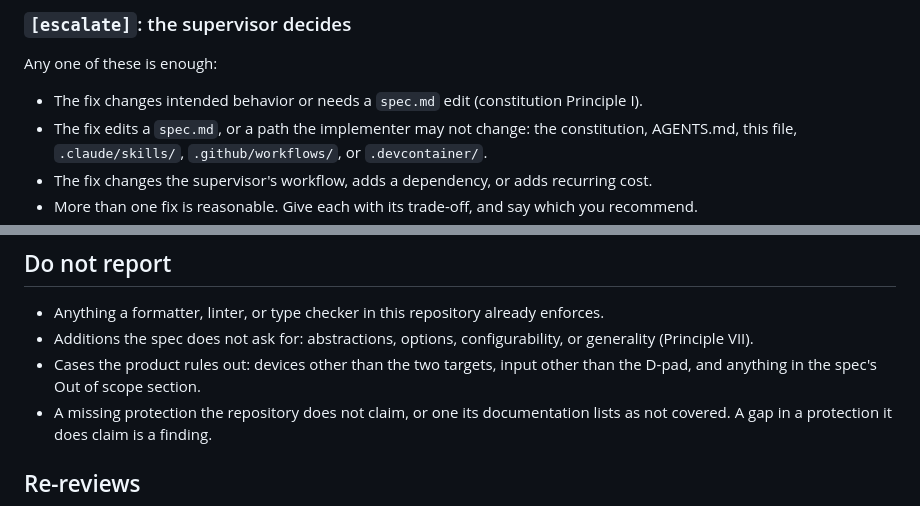
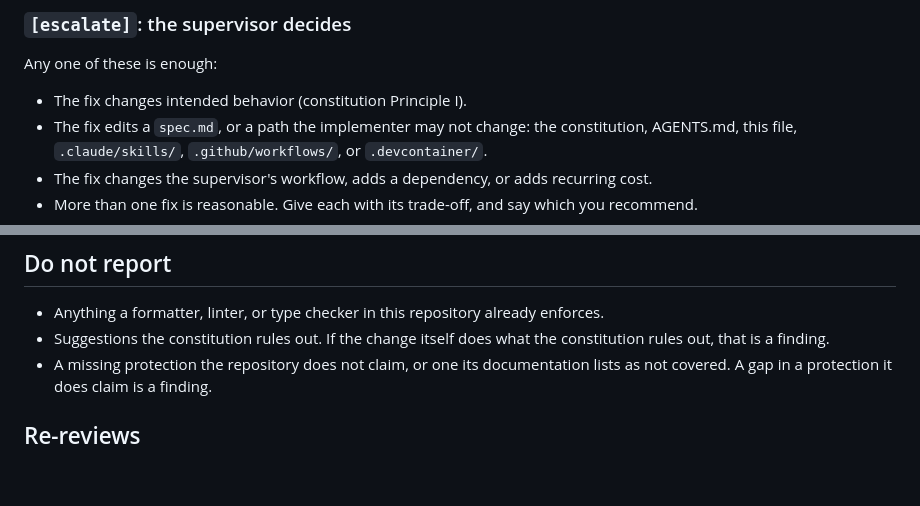
Before and after one commit to kapralnsk/wtv-tv-app, a Markdown page: REVIEW.md, 2 parts joined by grey strips. Rendered like a GitHub page; blank space fills up the shorter version.

Commit message:
docs: stop restating the constitution in REVIEW.md
The "Do not report" bullets on unrequested generality and out-of-scope
cases restated constitution rules from the reviewer's side, and could be
read as "don't report the change doing these things", which the
constitution's Compliance review requires. One line now points at the
constitution instead. Also drop the duplicate spec.md escalate condition.

Co-Authored-By: Claude Opus 5.5 <noreply@anthropic.com>

```diff
--- a/REVIEW.md
+++ b/REVIEW.md
@@ -41,7 +41,7 @@ All of these hold:
 
 Any one of these is enough:
 
-- The fix changes intended behavior or needs a `spec.md` edit (constitution Principle I).
+- The fix changes intended behavior (constitution Principle I).
 - The fix edits a `spec.md`, or a path the implementer may not change: the constitution,
   AGENTS.md, this file, `.claude/skills/`, `.github/workflows/`, or `.devcontainer/`.
 - The fix changes the supervisor's workflow, adds a dependency, or adds recurring cost.
@@ -63,10 +63,8 @@ count in the summary instead.
 ## Do not report
 
 - Anything a formatter, linter, or type checker in this repository already enforces.
-- Additions the spec does not ask for: abstractions, options, configurability, or generality
-  (Principle VII).
-- Cases the product rules out: devices other than the two targets, input other than the D-pad,
-  and anything in the spec's Out of scope section.
+- Suggestions the constitution rules out. If the change itself does what the constitution rules
+  out, that is a finding.
 - A missing protection the repository does not claim, or one its documentation lists as not
   covered. A gap in a protection it does claim is a finding.
 
```
